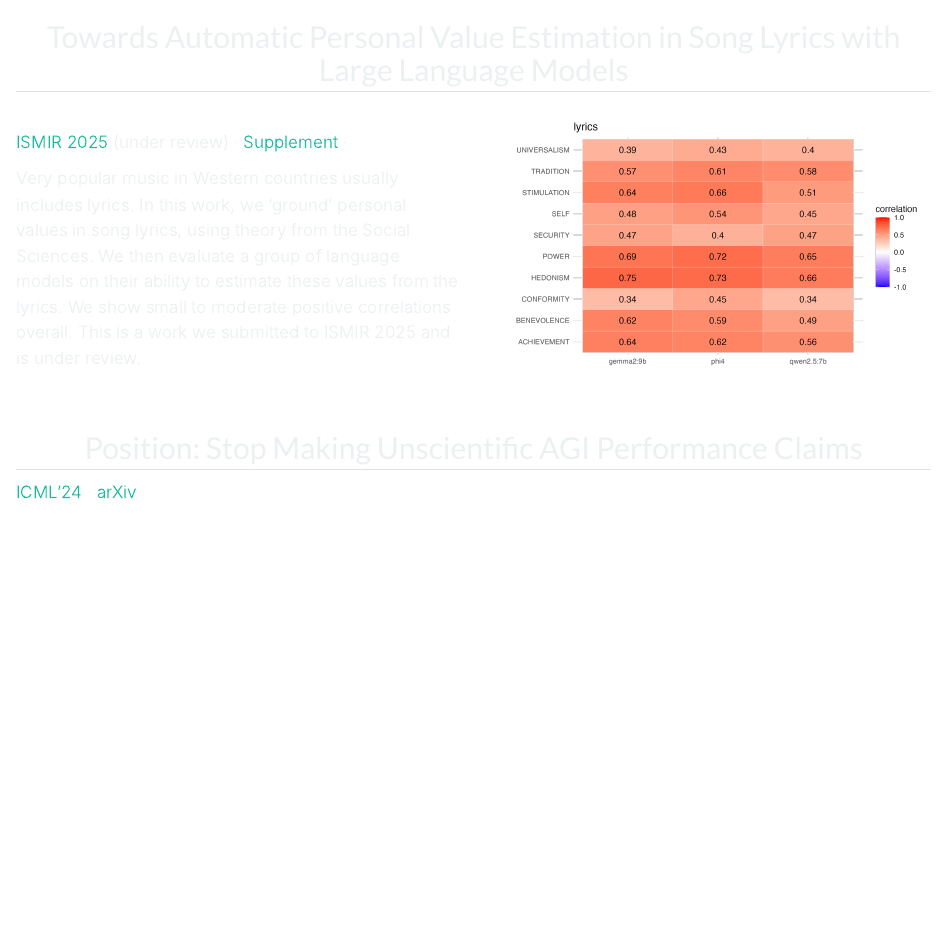
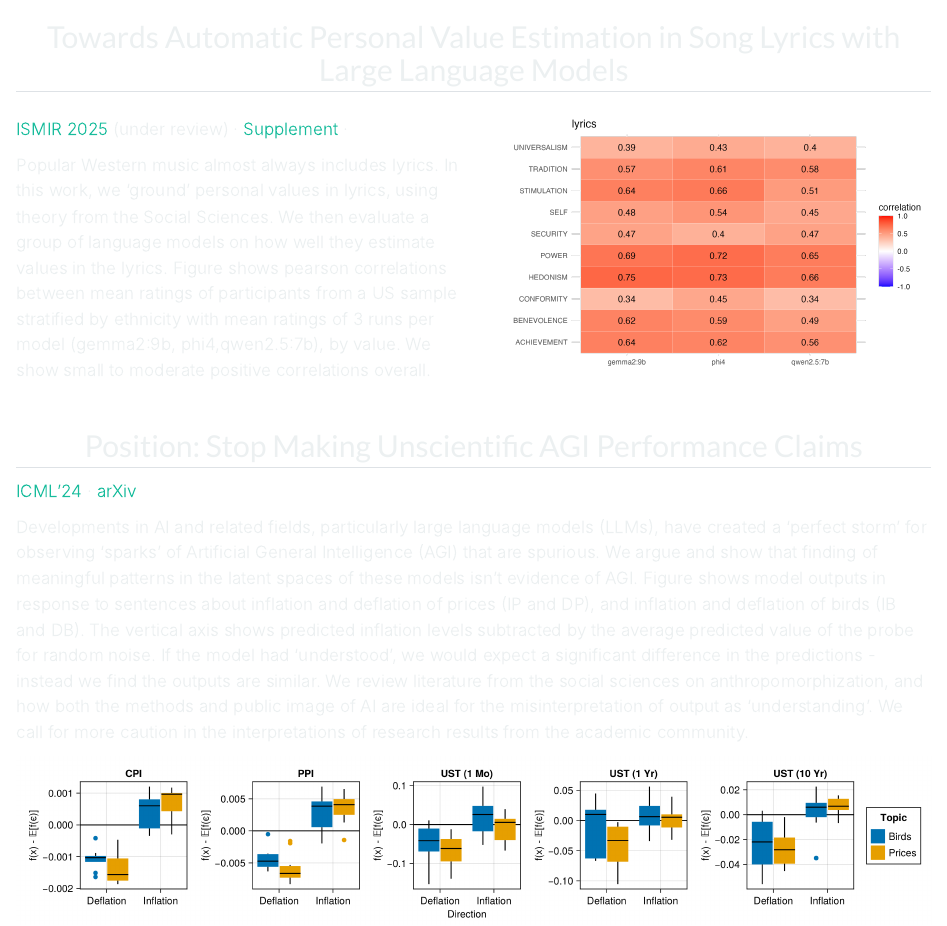
Before and after one commit to andrew0302/portfolio, a Quarto document (projects.qmd): the page in a window 1100 px wide, from its top. Rendered offline with R 4.5, knitr and Pandoc in place of Quarto, with nearby package versions.

Commit message:
added image for second project and formatted spacing for each project.

```diff
--- a/projects.qmd
+++ b/projects.qmd
@@ -13,9 +13,8 @@ toc: false
 
 [ISMIR 2025](https://ismir.net) (under review) · [Supplement](https://andrew0302.github.io/values_from_lyrics_ISMIR2025/) · [<i class="bi bi-github"></i>](https://github.com/andrew0302/values_from_lyrics_ISMIR2025)
 
-Very popular music in Western countries usually includes lyrics. In this work, we 'ground' personal values in song lyrics, using theory from the Social Sciences. We then evaluate a group of language models on their ability to estimate these values from the lyrics. We show small to moderate positive correlations overall. This is a work we submitted to ISMIR 2025 and is under review.
+Popular Western music almost always includes lyrics. In this work, we 'ground' personal values in lyrics, using theory from the Social Sciences. We then evaluate a group of language models on how well they estimate values in the lyrics. Figure shows pearson correlations between mean ratings of participants from a US sample stratified by ethnicity with mean ratings of 3 runs per model (gemma2:9b, phi4,qwen2.5:7b), by value. We show small to moderate positive correlations overall.
 :::
 
 ::: {.column width="50%" style="padding-left: 1rem;"}
-<div style="background-color: white; padding: 0.5rem; border-radius: 0.5rem; margin-bottom: 0.5rem;">
-![](images/wave_llm_participant_0na_byvalue_cor.png){width="100%" style="border-radius: 1.5rem; margin-bottom: 0.5rem;"}
+<div style="background-color: white; padding: 0.25rem; border-radius: 0.25rem; margin-bottom: 0.5rem;">
@@ -29,4 +35,6 @@ Very popular music in Western countries usually includes lyrics. In this work, w
 [ICML'24](https://dl.acm.org/doi/abs/10.5555/3692070.3692121) ·
 [arXiv](https://arxiv.org/abs/2402.03962)
 
-Developments in AI and related fields, particularly large language models (LLMs), have created a 'perfect storm' for observing 'sparks' of Artificial General Intelligence (AGI) that are spurious. We argue and show that finding of meaningful patterns in the latent spaces of these models isn't evidence of AGI. We review literature from the social sciences on anthropomorphization, and how both the methods and public image of AI are ideal for the misinterpretation of output as 'understanding'. We call for more caution in the interpretations of research results from the academic community.
+Developments in AI and related fields, particularly large language models (LLMs), have created a 'perfect storm' for observing 'sparks' of Artificial General Intelligence (AGI) that are spurious. We argue and show that finding of meaningful patterns in the latent spaces of these models isn't evidence of AGI. Figure shows model outputs in response to sentences about inflation and deflation of prices (IP and DP), and inflation and deflation of birds (IB and DB). The vertical axis shows predicted inflation levels subtracted by the average predicted value of the probe for random noise. If the model had 'understood', we would expect a significant difference in the predictions - instead we find the outputs are similar. We review literature from the social sciences on anthropomorphization, and how both the methods and public image of AI are ideal for the misinterpretation of output as 'understanding'. We call for more caution in the interpretations of research results from the academic community.
+
+![](images/attack_all_measures.png)
```
Also changed, not shown: docs/search.json, images/attack_all_measures.png (added), projects.qmd (7 more changed lines), 2 other files.
